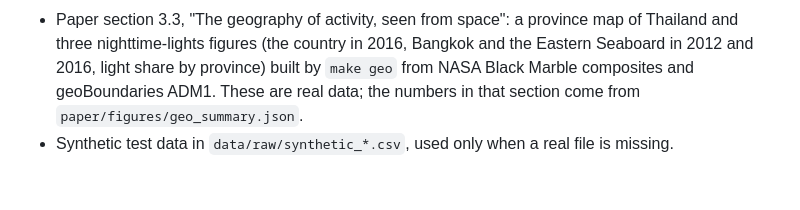
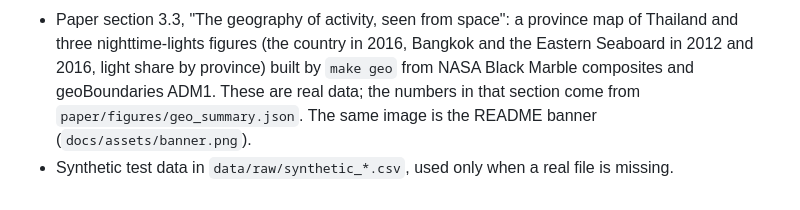
Before and after one commit to thanatchon36/thainowcast, a Markdown page: CHANGELOG.md, the part around the change. Drawn GitHub-style.

```diff
--- a/CHANGELOG.md
+++ b/CHANGELOG.md
@@ -25,5 +25,6 @@ All notable changes to this project are documented here. The format follows
 - Paper section 3.3, "The geography of activity, seen from space": a province map of Thailand and three
   nighttime-lights figures (the country in 2016, Bangkok and the Eastern Seaboard in 2012 and 2016, light
   share by province) built by `make geo` from NASA Black Marble composites and geoBoundaries ADM1. These are
-  real data; the numbers in that section come from `paper/figures/geo_summary.json`.
+  real data; the numbers in that section come from `paper/figures/geo_summary.json`. The same image is the
+  README banner (`docs/assets/banner.png`).
 - Synthetic test data in `data/raw/synthetic_*.csv`, used only when a real file is missing.
```
Also changed, not shown: README.md (+17 -14 lines), paper/paper.md (+1 -1 lines), docs/assets/banner.png (added), 4 other files.
